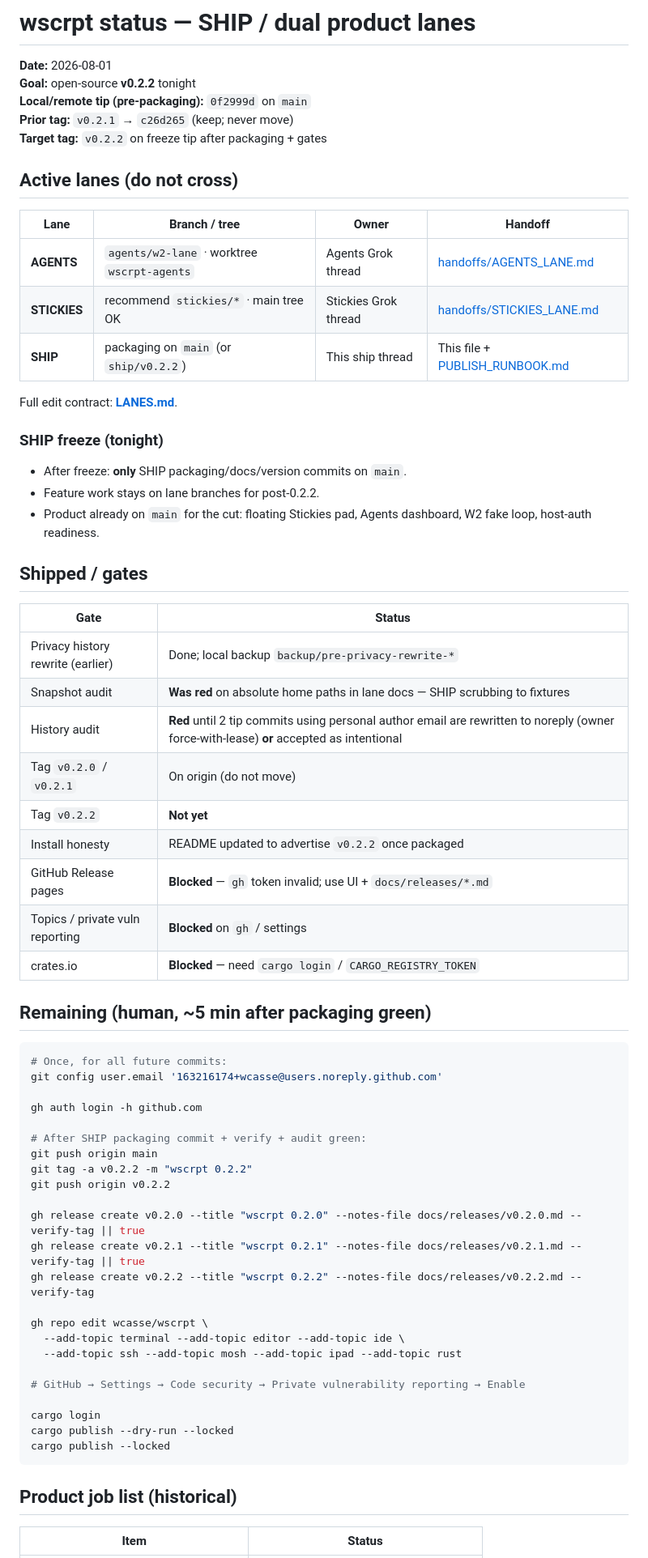
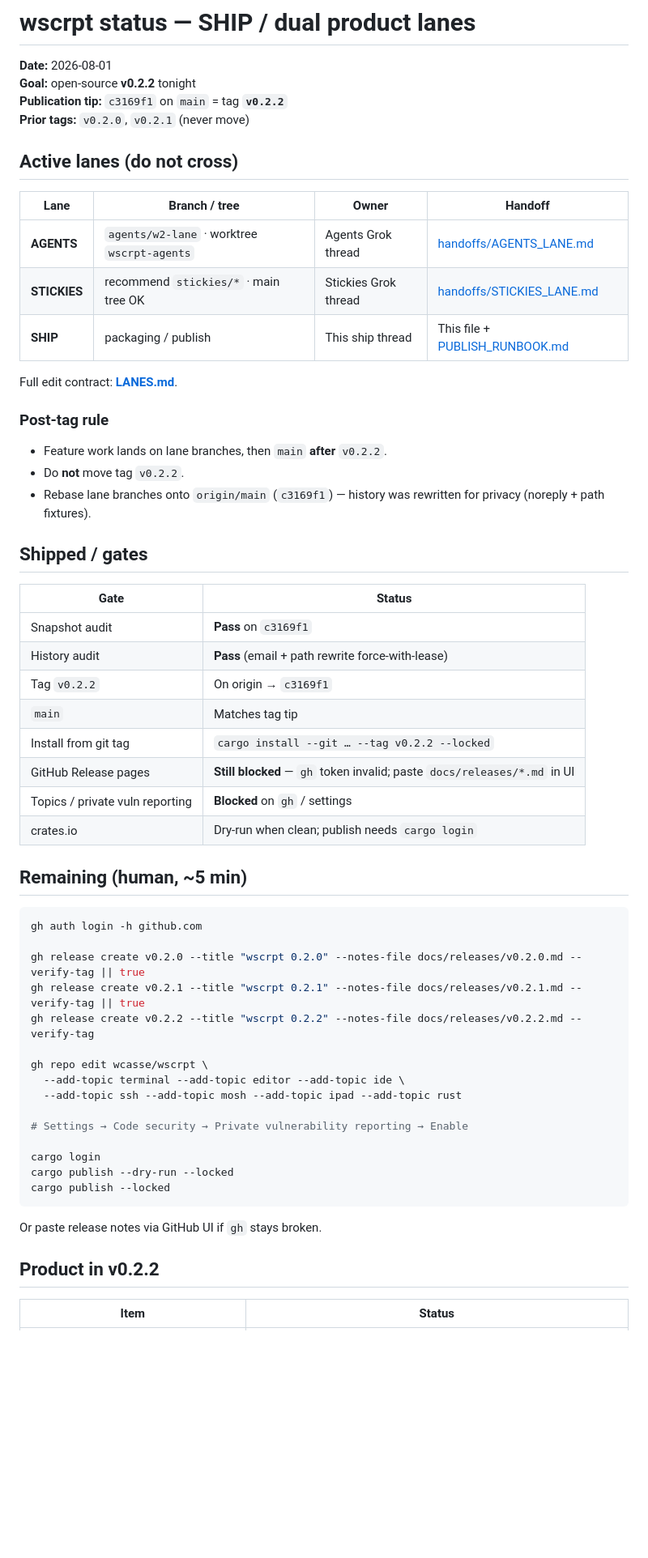
Before and after one commit to wcasse/wscrpt, a Markdown page: docs/STATUS.md, the part around one of its changes. Shown at 81% size. Rendered like a GitHub page; blank space fills up the shorter version.

Commit message:
Record v0.2.2 publication tip and remaining credential gates
Main and tag share c3169f1 after privacy history scrub; Releases and
crates.io still need working gh / cargo login.

````diff
--- a/docs/STATUS.md
+++ b/docs/STATUS.md
@@ -2,9 +2,8 @@
 
 **Date:** 2026-08-01
 **Goal:** open-source **v0.2.2** tonight
-**Local/remote tip (pre-packaging):** `0f2999d` on `main`
-**Prior tag:** `v0.2.1` → `c26d265` (keep; never move)
-**Target tag:** `v0.2.2` on freeze tip after packaging + gates
+**Publication tip:** `c3169f1` on `main` = tag **`v0.2.2`**
+**Prior tags:** `v0.2.0`, `v0.2.1` (never move)
 
 ## Active lanes (do not cross)
 
@@ -12,42 +11,33 @@
 | --- | --- | --- | --- |
 | **AGENTS** | `agents/w2-lane` · worktree `wscrpt-agents` | Agents Grok thread | [handoffs/AGENTS_LANE.md](handoffs/AGENTS_LANE.md) |
 | **STICKIES** | recommend `stickies/*` · main tree OK | Stickies Grok thread | [handoffs/STICKIES_LANE.md](handoffs/STICKIES_LANE.md) |
-| **SHIP** | packaging on `main` (or `ship/v0.2.2`) | This ship thread | This file + [PUBLISH_RUNBOOK.md](PUBLISH_RUNBOOK.md) |
+| **SHIP** | packaging / publish | This ship thread | This file + [PUBLISH_RUNBOOK.md](PUBLISH_RUNBOOK.md) |
 
 Full edit contract: **[LANES.md](LANES.md)**.
 
-### SHIP freeze (tonight)
+### Post-tag rule
 
-- After freeze: **only** SHIP packaging/docs/version commits on `main`.
-- Feature work stays on lane branches for post-0.2.2.
-- Product already on `main` for the cut: floating Stickies pad, Agents dashboard, W2 fake loop, host-auth readiness.
+- Feature work lands on lane branches, then `main` **after** `v0.2.2`.
+- Do **not** move tag `v0.2.2`.
+- Rebase lane branches onto `origin/main` (`c3169f1`) — history was rewritten for privacy (noreply + path fixtures).
 
 ## Shipped / gates
 
 | Gate | Status |
 | --- | --- |
-| Privacy history rewrite (earlier) | Done; local backup `backup/pre-privacy-rewrite-*` |
-| Snapshot audit | **Was red** on absolute home paths in lane docs — SHIP scrubbing to fixtures |
-| History audit | **Red** until 2 tip commits using personal author email are rewritten to noreply (owner force-with-lease) **or** accepted as intentional |
-| Tag `v0.2.0` / `v0.2.1` | On origin (do not move) |
-| Tag `v0.2.2` | **Not yet** |
-| Install honesty | README updated to advertise `v0.2.2` once packaged |
-| GitHub Release pages | **Blocked** — `gh` token invalid; use UI + `docs/releases/*.md` |
+| Snapshot audit | **Pass** on `c3169f1` |
+| History audit | **Pass** (email + path rewrite force-with-lease) |
+| Tag `v0.2.2` | On origin → `c3169f1` |
+| `main` | Matches tag tip |
+| Install from git tag | `cargo install --git … --tag v0.2.2 --locked` |
+| GitHub Release pages | **Still blocked** — `gh` token invalid; paste `docs/releases/*.md` in UI |
 | Topics / private vuln reporting | **Blocked** on `gh` / settings |
-| crates.io | **Blocked** — need `cargo login` / `CARGO_REGISTRY_TOKEN` |
+| crates.io | Dry-run when clean; publish needs `cargo login` |
 
-## Remaining (human, ~5 min after packaging green)
+## Remaining (human, ~5 min)
 
 ```sh
-# Once, for all future commits:
-git config user.email '163216174+wcasse@users.noreply.github.com'
-
 gh auth login -h github.com
-
-# After SHIP packaging commit + verify + audit green:
-git push origin main
-git tag -a v0.2.2 -m "wscrpt 0.2.2"
-git push origin v0.2.2
 
 gh release create v0.2.0 --title "wscrpt 0.2.0" --notes-file docs/releases/v0.2.0.md --verify-tag || true
 gh release create v0.2.1 --title "wscrpt 0.2.1" --notes-file docs/releases/v0.2.1.md --verify-tag || true
@@ -57,14 +47,16 @@ gh repo edit wcasse/wscrpt \
   --add-topic terminal --add-topic editor --add-topic ide \
   --add-topic ssh --add-topic mosh --add-topic ipad --add-topic rust
 
-# GitHub → Settings → Code security → Private vulnerability reporting → Enable
+# Settings → Code security → Private vulnerability reporting → Enable
 
 cargo login
 cargo publish --dry-run --locked
 cargo publish --locked
 ```
 
-## Product job list (historical)
+Or paste release notes via GitHub UI if `gh` stays broken.
+
+## Product in v0.2.2
 
 | Item | Status |
 | --- | --- |
````
Also changed, not shown: other parts of docs/STATUS.md (+9 -11 lines).
